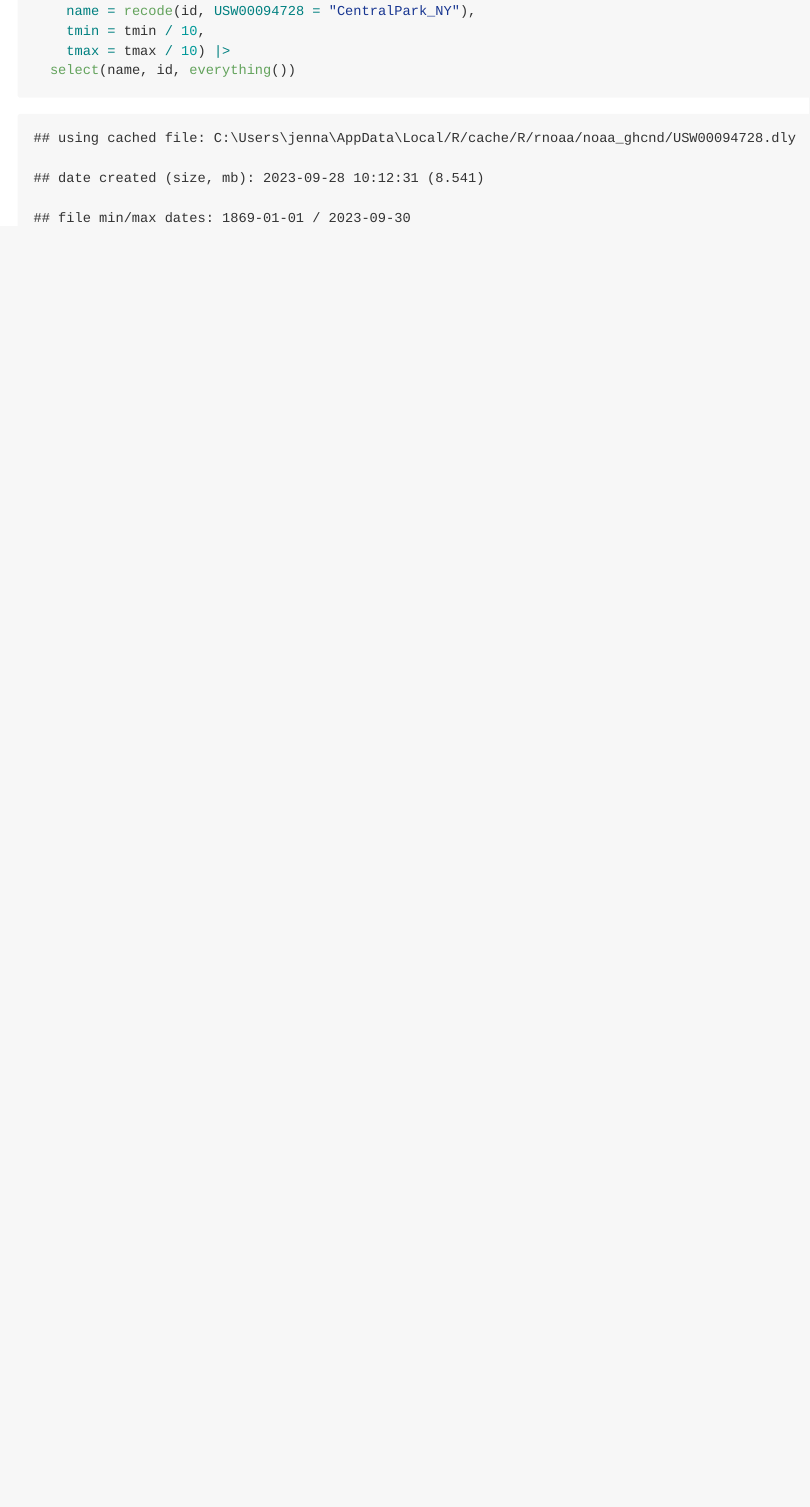
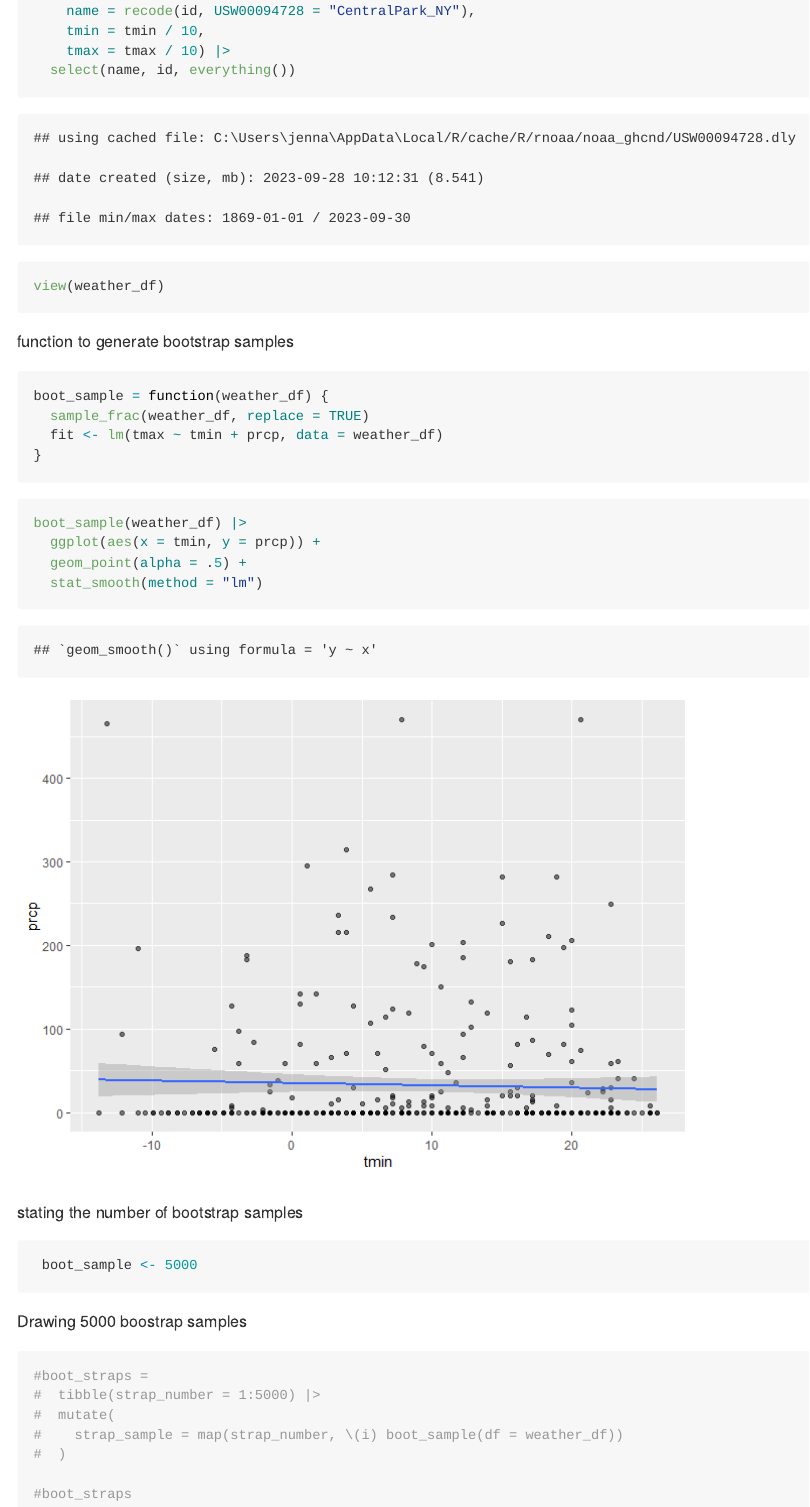
Before and after one commit to Jenna-Mohammed/p8105_hw6_jam2530, an R Markdown document (p8105_hw6_jam2530.Rmd): the page in a window 1100 px wide, from 1650 px down. The pictures show the output file p8105_hw6_jam2530.md that the author committed with the source, drawn offline in the style of GitHub.

Commit message:
creating function for bootstrapping

````diff
--- a/p8105_hw6_jam2530.Rmd
+++ b/p8105_hw6_jam2530.Rmd
@@ -34,4 +34,44 @@ weather_df =
     tmin = tmin / 10,
     tmax = tmax / 10) |>
   select(name, id, everything())
+
+view(weather_df)
 ```
+
+function to generate bootstrap samples
+
+```{r}
+
+
+boot_sample = function(weather_df) {
+  sample_frac(weather_df, replace = TRUE)
+  fit <- lm(tmax ~ tmin + prcp, data = weather_df)
+}
+
+```
+
+```{r}
+boot_sample(weather_df) |>
+  ggplot(aes(x = tmin, y = prcp)) +
+  geom_point(alpha = .5) +
+  stat_smooth(method = "lm")
+```
+
+
+stating the number of bootstrap samples
+
+```{r}
+ boot_sample <- 5000
+```
+
+Drawing 5000 boostrap samples
+
+```{r}
+#boot_straps =
+#  tibble(strap_number = 1:5000) |>
+#  mutate(
+#    strap_sample = map(strap_number, \(i) boot_sample(df = weather_df))
+#  )
+
+#boot_straps
+```
````
Also changed, not shown: p8105_hw6_jam2530.md, p8105_hw6_jam2530_files/figure-gfm/unnamed-chunk-5-1.png (added).
